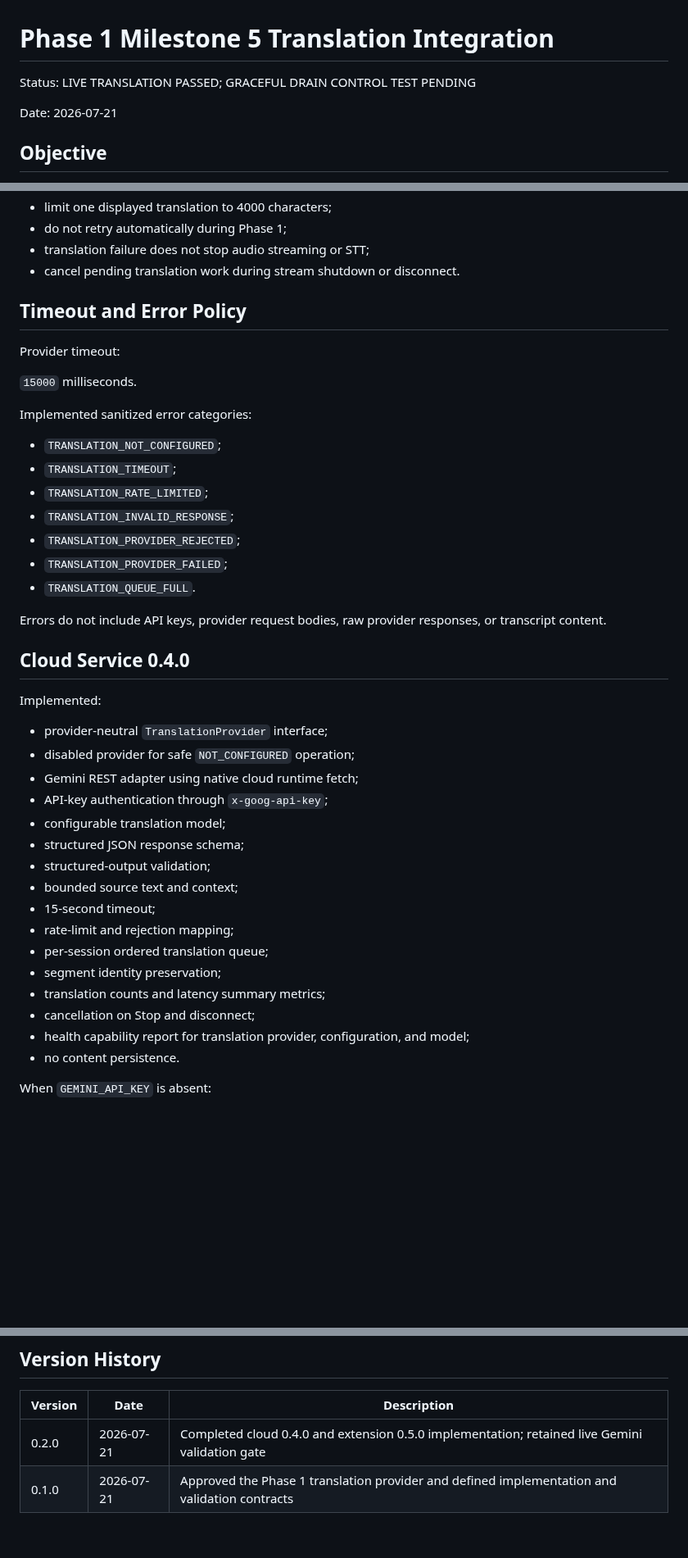
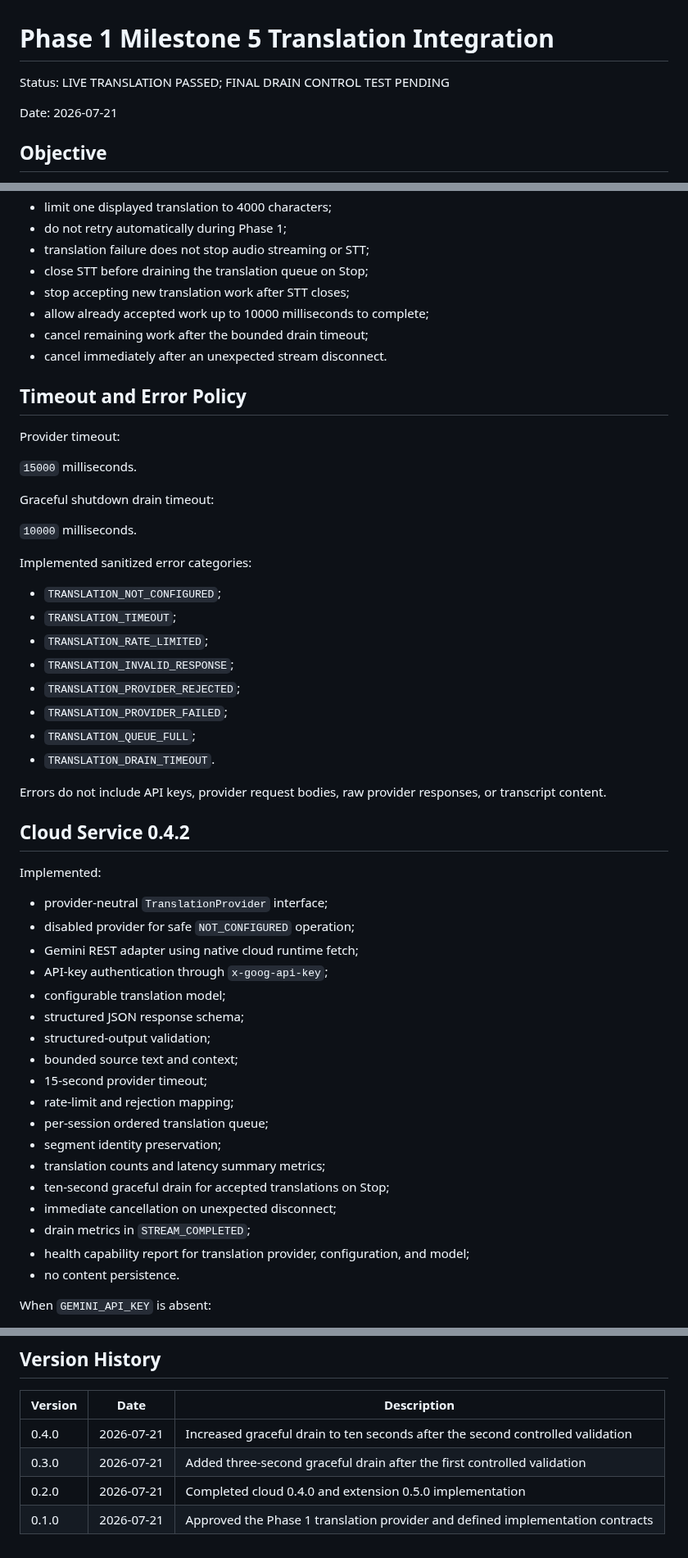
Before and after one commit to kolemasakar/VoiceBridge, a Markdown page: docs/phases/PHASE_1_MILESTONE_5_TRANSLATION_INTEGRATION.md, 3 parts joined by grey strips. Shown at 82% size. GitHub-like rendering; blank space fills up the shorter version.

```diff
--- a/docs/phases/PHASE_1_MILESTONE_5_TRANSLATION_INTEGRATION.md
+++ b/docs/phases/PHASE_1_MILESTONE_5_TRANSLATION_INTEGRATION.md
@@ -1,6 +1,6 @@
 # Phase 1 Milestone 5 Translation Integration
 
-Status: LIVE TRANSLATION PASSED; GRACEFUL DRAIN CONTROL TEST PENDING
+Status: LIVE TRANSLATION PASSED; FINAL DRAIN CONTROL TEST PENDING
 
 Date: 2026-07-21
 
@@ -115,13 +115,21 @@ Implemented policy:
 - limit one displayed translation to 4000 characters;
 - do not retry automatically during Phase 1;
 - translation failure does not stop audio streaming or STT;
-- cancel pending translation work during stream shutdown or disconnect.
+- close STT before draining the translation queue on Stop;
+- stop accepting new translation work after STT closes;
+- allow already accepted work up to 10000 milliseconds to complete;
+- cancel remaining work after the bounded drain timeout;
+- cancel immediately after an unexpected stream disconnect.
 
 ## Timeout and Error Policy
 
 Provider timeout:
 
 `15000` milliseconds.
+
+Graceful shutdown drain timeout:
+
+`10000` milliseconds.
 
 Implemented sanitized error categories:
 
@@ -131,11 +139,12 @@ Implemented sanitized error categories:
 - `TRANSLATION_INVALID_RESPONSE`;
 - `TRANSLATION_PROVIDER_REJECTED`;
 - `TRANSLATION_PROVIDER_FAILED`;
-- `TRANSLATION_QUEUE_FULL`.
+- `TRANSLATION_QUEUE_FULL`;
+- `TRANSLATION_DRAIN_TIMEOUT`.
 
 Errors do not include API keys, provider request bodies, raw provider responses, or transcript content.
 
-## Cloud Service 0.4.0
+## Cloud Service 0.4.2
 
 Implemented:
 
@@ -147,12 +156,14 @@ Implemented:
 - structured JSON response schema;
 - structured-output validation;
 - bounded source text and context;
-- 15-second timeout;
+- 15-second provider timeout;
 - rate-limit and rejection mapping;
 - per-session ordered translation queue;
 - segment identity preservation;
 - translation counts and latency summary metrics;
-- cancellation on Stop and disconnect;
+- ten-second graceful drain for accepted translations on Stop;
+- immediate cancellation on unexpected disconnect;
+- drain metrics in `STREAM_COMPLETED`;
 - health capability report for translation provider, configuration, and model;
 - no content persistence.
 
@@ -280,5 +289,7 @@ IMPLEMENTATION COMPLETE. LIVE VALIDATION PENDING.
 
 | Version | Date | Description |
 |---------|------|-------------|
-| 0.2.0 | 2026-07-21 | Completed cloud 0.4.0 and extension 0.5.0 implementation; retained live Gemini validation gate |
-| 0.1.0 | 2026-07-21 | Approved the Phase 1 translation provider and defined implementation and validation contracts |
+| 0.4.0 | 2026-07-21 | Increased graceful drain to ten seconds after the second controlled validation |
+| 0.3.0 | 2026-07-21 | Added three-second graceful drain after the first controlled validation |
+| 0.2.0 | 2026-07-21 | Completed cloud 0.4.0 and extension 0.5.0 implementation |
+| 0.1.0 | 2026-07-21 | Approved the Phase 1 translation provider and defined implementation contracts |
```
Also changed, not shown: other parts of docs/phases/PHASE_1_MILESTONE_5_TRANSLATION_INTEGRATION.md (+31 -33 lines).
